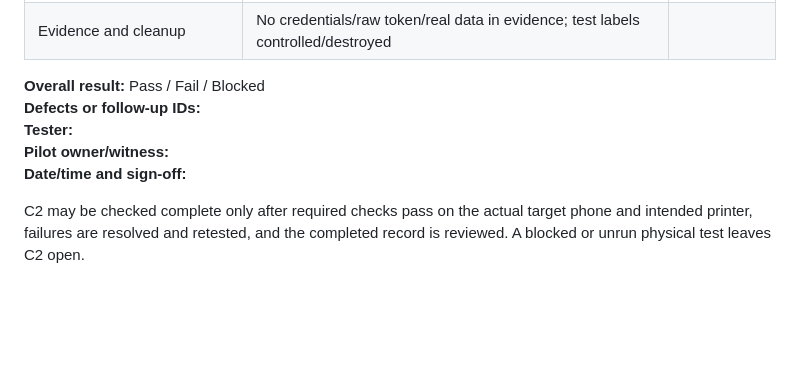
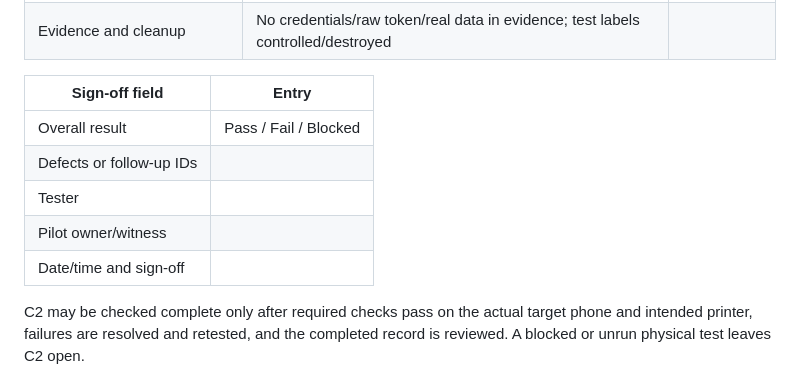
Before and after one commit to JayMan5/CLL, a Markdown page: C2_REAL_DEVICE_ACCEPTANCE_TEST.md, the part around the change. Drawn GitHub-style; blank space fills up the shorter version.

Commit message:
docs: tidy C2 acceptance sign-off fields
Co-authored-by: arena-agent <297053741+arena-agent@users.noreply.github.com>

```diff
--- a/C2_REAL_DEVICE_ACCEPTANCE_TEST.md
+++ b/C2_REAL_DEVICE_ACCEPTANCE_TEST.md
@@ -142,11 +142,13 @@ Run this while signed in as the assigned Sheriff, with the app page already open
 | Offline behavior | No success, no queued/replayed event; a new online scan works after reconnect | |
 | Evidence and cleanup | No credentials/raw token/real data in evidence; test labels controlled/destroyed | |
 
-**Overall result:** Pass / Fail / Blocked
-**Defects or follow-up IDs:**
-**Tester:**
-**Pilot owner/witness:**
-**Date/time and sign-off:**
+| Sign-off field | Entry |
+|---|---|
+| Overall result | Pass / Fail / Blocked |
+| Defects or follow-up IDs | |
+| Tester | |
+| Pilot owner/witness | |
+| Date/time and sign-off | |
 
 C2 may be checked complete only after required checks pass on the actual target phone and intended printer, failures are resolved and retested, and the completed record is reviewed. A blocked or unrun physical test leaves C2 open.
 
```
